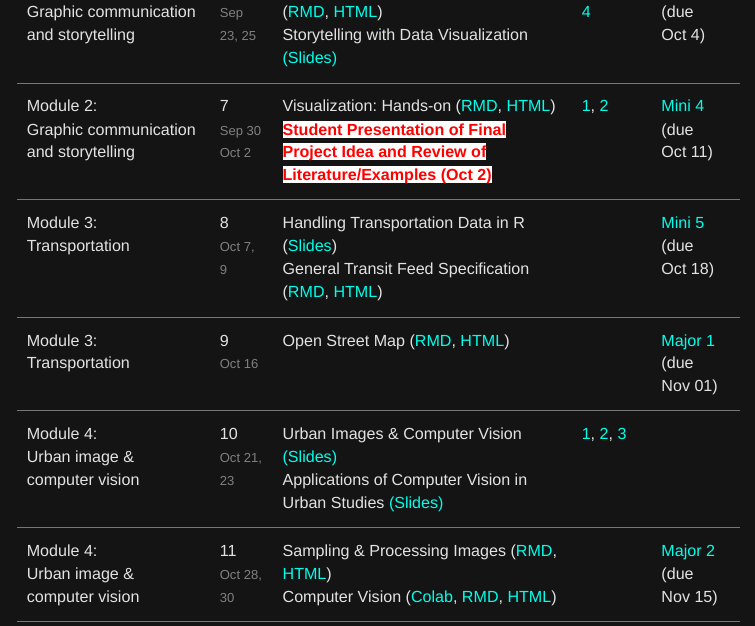
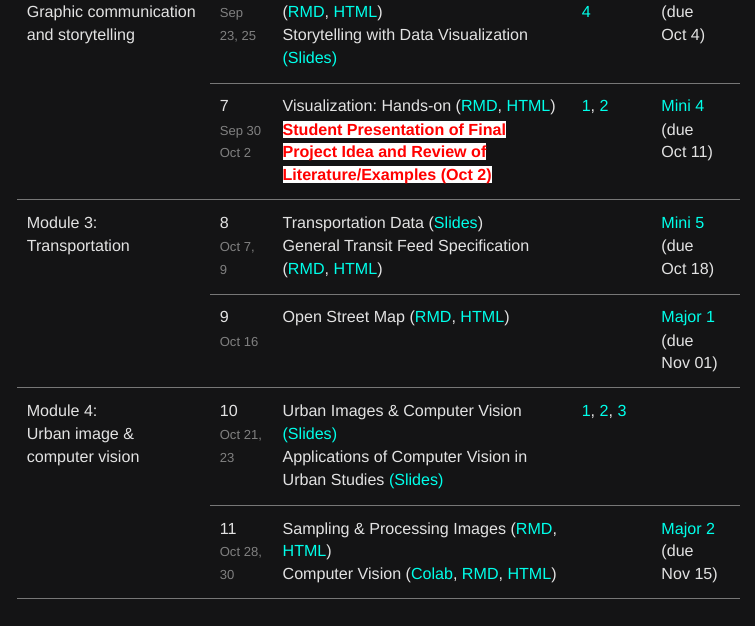
Before and after one commit to ujhwang/urban-analytics-2024, an R Markdown document (index.Rmd): the page in a window 1100 px wide, from 2080 px down. The pictures show the output file index.html that the author committed with the source, opened offline.

Commit message:
w8 update

```diff
--- a/index.Rmd
+++ b/index.Rmd
@@ -111,8 +111,8 @@ topic_col <- c(
   ([RMD](https://ujhwang.github.io/urban-analytics-2024/Lab/module_2/week2/visualization_class.Rmd),
   [HTML](https://ujhwang.github.io/urban-analytics-2024/Lab/module_2/week2/visualization.html)) <br> <b> <span style='color: red; background-color: white'> Student Presentation of Final Project Idea and Review of Literature/Examples (Oct 2) </span></b>",# 7
 
-  "Handling Transportation Data in R
-  ([Slides](https://raw.githubusercontent.com/ujhwang/urban-analytics-2024/main/uc.jpg)) <br> General Transit Feed Specification ([RMD](https://raw.githubusercontent.com/ujhwang/urban-analytics-2024/main/uc.jpg),
+  "Transportation Data
+  ([Slides](https://ujhwang.github.io/urban-analytics-2024/Lab/module_3/transportation.pdf)) <br> General Transit Feed Specification ([RMD](https://raw.githubusercontent.com/ujhwang/urban-analytics-2024/main/uc.jpg),
   [HTML](https://raw.githubusercontent.com/ujhwang/urban-analytics-2024/main/uc.jpg))", # 8
 
   "Open Street Map ([RMD](https://raw.githubusercontent.com/ujhwang/urban-analytics-2024/main/uc.jpg),
```
Also changed, not shown: index.html, 1 other file.
